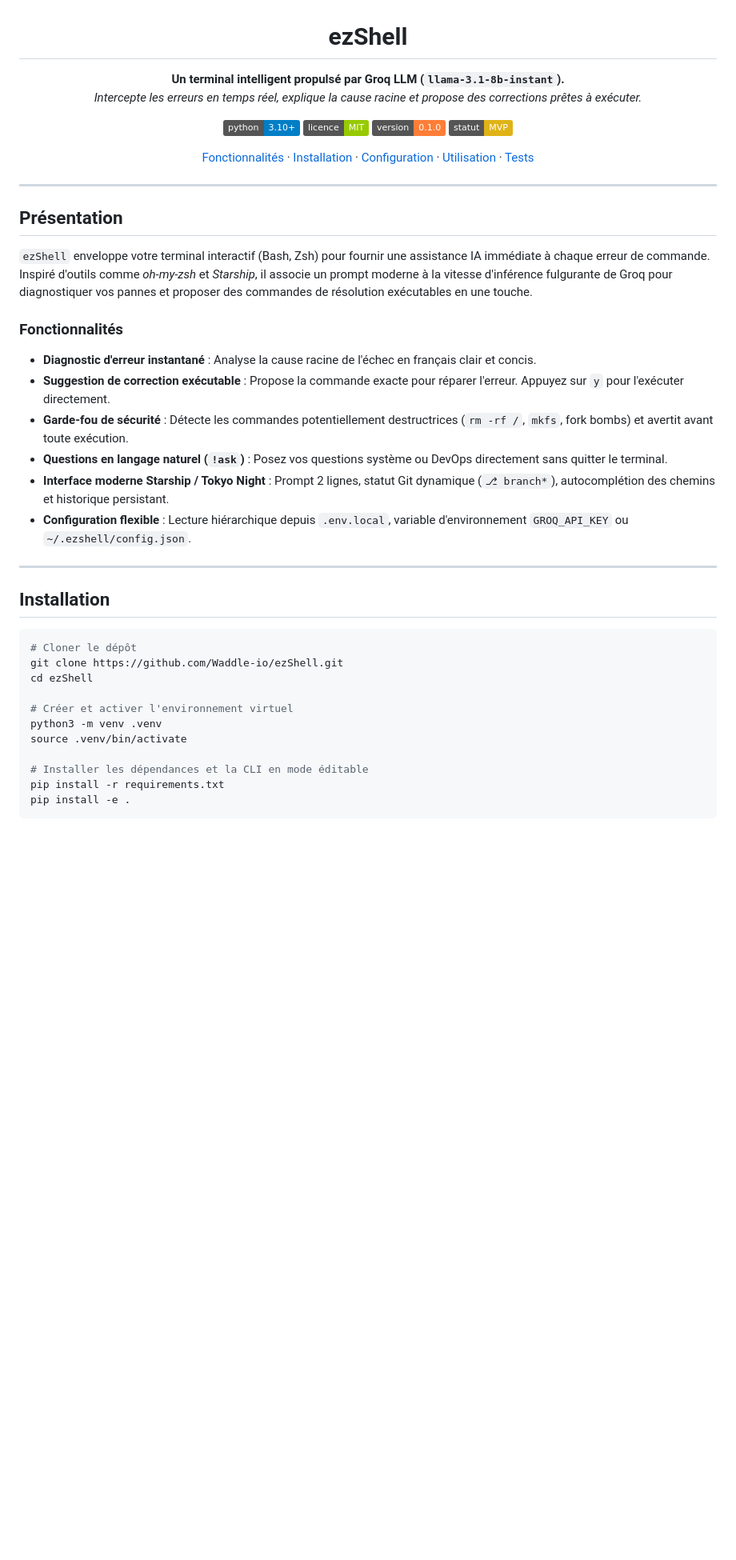
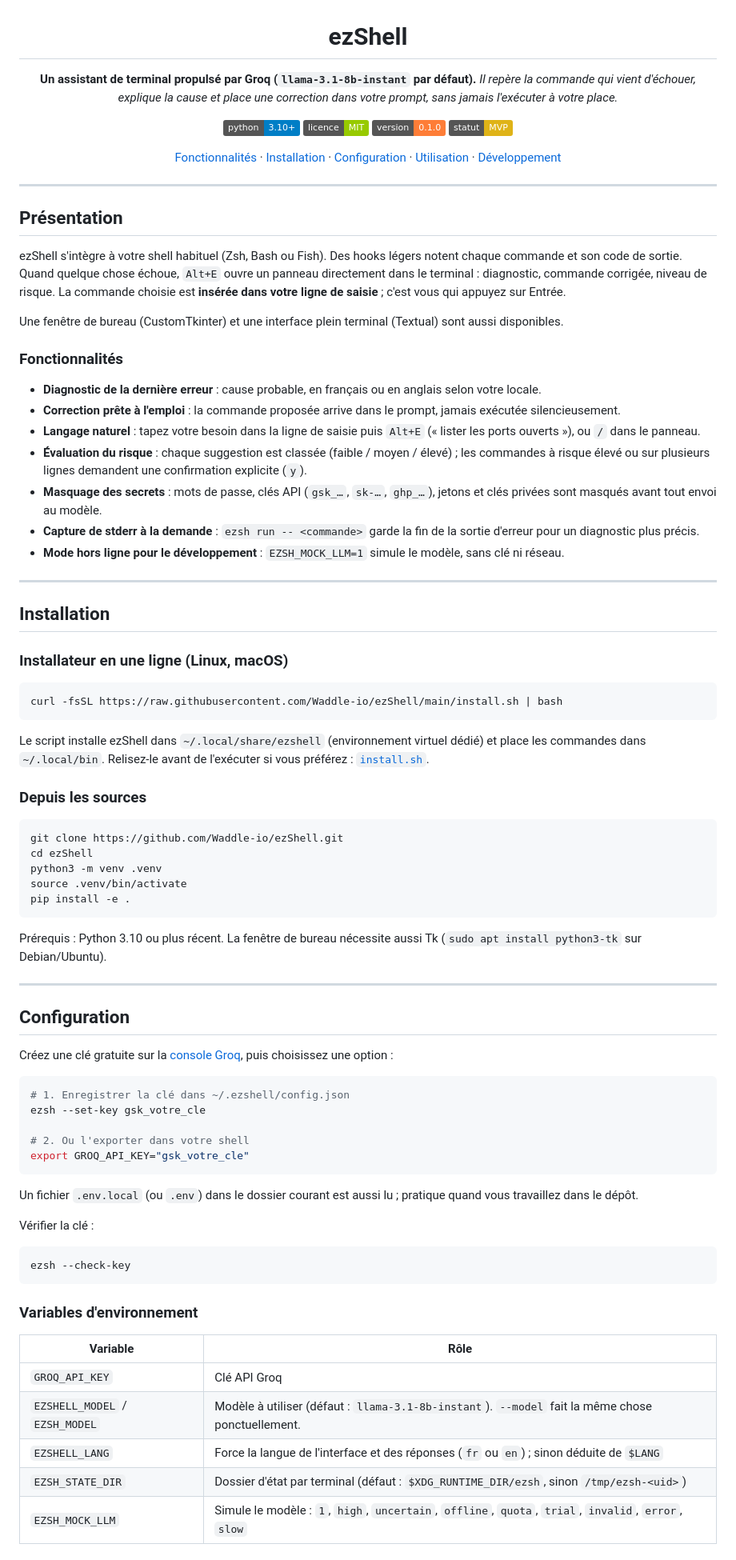
Before and after one commit to Waddle-io/ezShell, a Markdown page: README.md, the part around one of its changes. Shown at 80% size. GitHub-like rendering; badges without logos; blank space fills up the shorter version.

````diff
--- a/README.md
+++ b/README.md
@@ -2,45 +2,89 @@
 
 # ezShell
 
-**Un terminal intelligent propulsé par Groq LLM (`llama-3.1-8b-instant`).**
-*Intercepte les erreurs en temps réel, explique la cause racine et propose des corrections prêtes à exécuter.*
+**Un assistant de terminal propulsé par Groq (`llama-3.1-8b-instant` par défaut).**
+*Il repère la commande qui vient d'échouer, explique la cause et place une correction dans votre prompt, sans jamais l'exécuter à votre place.*
 
 ![Python](https://img.shields.io/badge/python-3.10%2B-blue)
 ![Licence](https://img.shields.io/badge/licence-MIT-green)
 ![Version](https://img.shields.io/badge/version-0.1.0-orange)
 ![Statut](https://img.shields.io/badge/statut-MVP-yellow)
 
-[Fonctionnalités](#-fonctionnalités) · [Installation](#-installation) · [Configuration](#-configuration) · [Utilisation](#-utilisation) · [Tests](#-tests)
+[Fonctionnalités](#fonctionnalités) · [Installation](#installation) · [Configuration](#configuration) · [Utilisation](#utilisation) · [Développement](#développement)
 
 </div>
 
 ---
 
-##  Présentation
+## Présentation
 
-`ezShell` enveloppe votre terminal interactif (Bash, Zsh) pour fournir une assistance IA immédiate à chaque erreur de commande. Inspiré d'outils comme *oh-my-zsh* et *Starship*, il associe un prompt moderne à la vitesse d'inférence fulgurante de Groq pour diagnostiquer vos pannes et proposer des commandes de résolution exécutables en une touche.
+ezShell s'intègre à votre shell habituel (Zsh, Bash ou Fish). Des hooks légers notent chaque commande et son code de sortie. Quand quelque chose échoue, `Alt+E` ouvre un panneau directement dans le terminal : diagnostic, commande corrigée, niveau de risque. La commande choisie est **insérée dans votre ligne de saisie** ; c'est vous qui appuyez sur Entrée.
 
-###  Fonctionnalités
--  **Diagnostic d'erreur instantané** : Analyse la cause racine de l'échec en français clair et concis.
--  **Suggestion de correction exécutable** : Propose la commande exacte pour réparer l'erreur. Appuyez sur `y` pour l'exécuter directement.
--  **Garde-fou de sécurité** : Détecte les commandes potentiellement destructrices (`rm -rf /`, `mkfs`, fork bombs) et avertit avant toute exécution.
--  **Questions en langage naturel (`!ask`)** : Posez vos questions système ou DevOps directement sans quitter le terminal.
--  **Interface moderne Starship / Tokyo Night** : Prompt 2 lignes, statut Git dynamique (`⎇ branch*`), autocomplétion des chemins et historique persistant.
--  **Configuration flexible** : Lecture hiérarchique depuis `.env.local`, variable d'environnement `GROQ_API_KEY` ou `~/.ezshell/config.json`.
+Une fenêtre de bureau (CustomTkinter) et une interface plein terminal (Textual) sont aussi disponibles.
+
+### Fonctionnalités
+
+- **Diagnostic de la dernière erreur** : cause probable, en français ou en anglais selon votre locale.
+- **Correction prête à l'emploi** : la commande proposée arrive dans le prompt, jamais exécutée silencieusement.
+- **Langage naturel** : tapez votre besoin dans la ligne de saisie puis `Alt+E` (« lister les ports ouverts »), ou `/` dans le panneau.
+- **Évaluation du risque** : chaque suggestion est classée (faible / moyen / élevé) ; les commandes à risque élevé ou sur plusieurs lignes demandent une confirmation explicite (`y`).
+- **Masquage des secrets** : mots de passe, clés API (`gsk_…`, `sk-…`, `ghp_…`), jetons et clés privées sont masqués avant tout envoi au modèle.
+- **Capture de stderr à la demande** : `ezsh run -- <commande>` garde la fin de la sortie d'erreur pour un diagnostic plus précis.
+- **Mode hors ligne pour le développement** : `EZSH_MOCK_LLM=1` simule le modèle, sans clé ni réseau.
 
 ---
 
-##  Installation
+## Installation
+
+### Installateur en une ligne (Linux, macOS)
 
 ```bash
-# Cloner le dépôt
+curl -fsSL https://raw.githubusercontent.com/Waddle-io/ezShell/main/install.sh | bash
+```
+
+Le script installe ezShell dans `~/.local/share/ezshell` (environnement virtuel dédié) et place les commandes dans `~/.local/bin`. Relisez-le avant de l'exécuter si vous préférez : [`install.sh`](install.sh).
+
+### Depuis les sources
+
+```bash
 git clone https://github.com/Waddle-io/ezShell.git
 cd ezShell
-
-# Créer et activer l'environnement virtuel
 python3 -m venv .venv
 source .venv/bin/activate
+pip install -e .
+```
 
-# Installer les dépendances et la CLI en mode éditable
-pip install -r requirements.txt
-pip install -e .
+Prérequis : Python 3.10 ou plus récent. La fenêtre de bureau nécessite aussi Tk (`sudo apt install python3-tk` sur Debian/Ubuntu).
+
+---
+
+## Configuration
+
+Créez une clé gratuite sur la [console Groq](https://console.groq.com/keys), puis choisissez une option :
+
+```bash
+# 1. Enregistrer la clé dans ~/.ezshell/config.json
+ezsh --set-key gsk_votre_cle
+
+# 2. Ou l'exporter dans votre shell
+export GROQ_API_KEY="gsk_votre_cle"
+```
+
+Un fichier `.env.local` (ou `.env`) dans le dossier courant est aussi lu ; pratique quand vous travaillez dans le dépôt.
+
+Vérifier la clé :
+
+```bash
+ezsh --check-key
+```
+
+### Variables d'environnement
+
+| Variable | Rôle |
+|---|---|
+| `GROQ_API_KEY` | Clé API Groq |
+| `EZSHELL_MODEL` / `EZSH_MODEL` | Modèle à utiliser (défaut : `llama-3.1-8b-instant`). `--model` fait la même chose ponctuellement. |
+| `EZSHELL_LANG` | Force la langue de l'interface et des réponses (`fr` ou `en`) ; sinon déduite de `$LANG` |
+| `EZSH_STATE_DIR` | Dossier d'état par terminal (défaut : `$XDG_RUNTIME_DIR/ezsh`, sinon `/tmp/ezsh-<uid>`) |
+| `EZSH_MOCK_LLM` | Simule le modèle : `1`, `high`, `uncertain`, `offline`, `quota`, `trial`, `invalid`, `error`, `slow` |
+
````
Also changed, not shown: other parts of README.md (+112 -111 lines).
